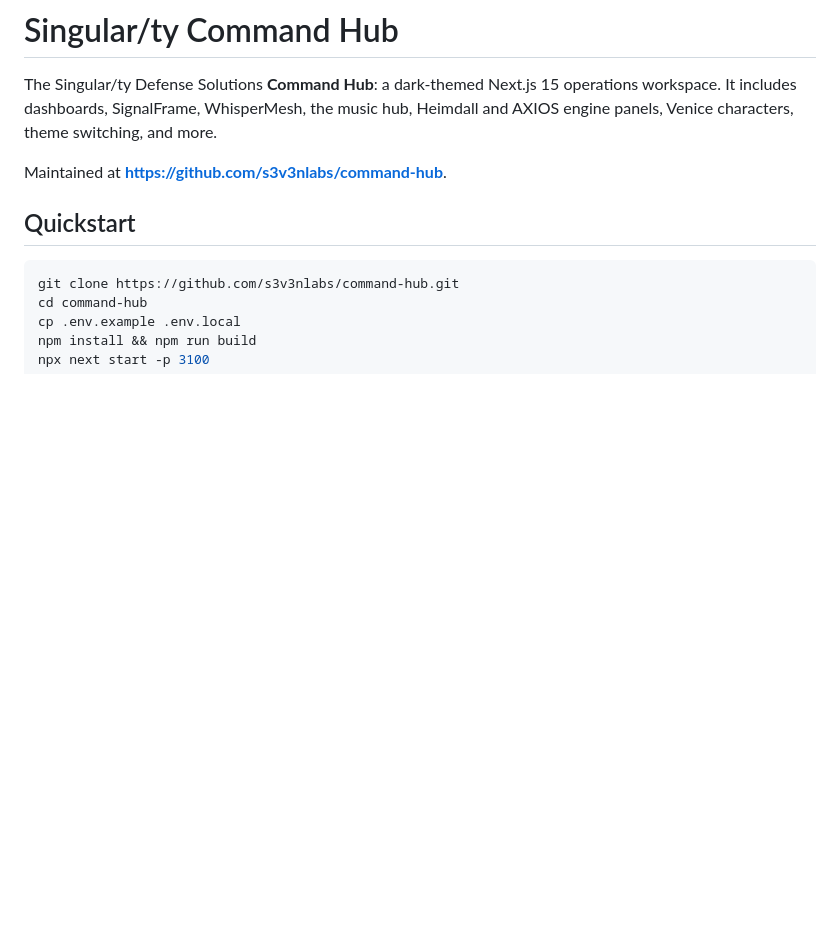
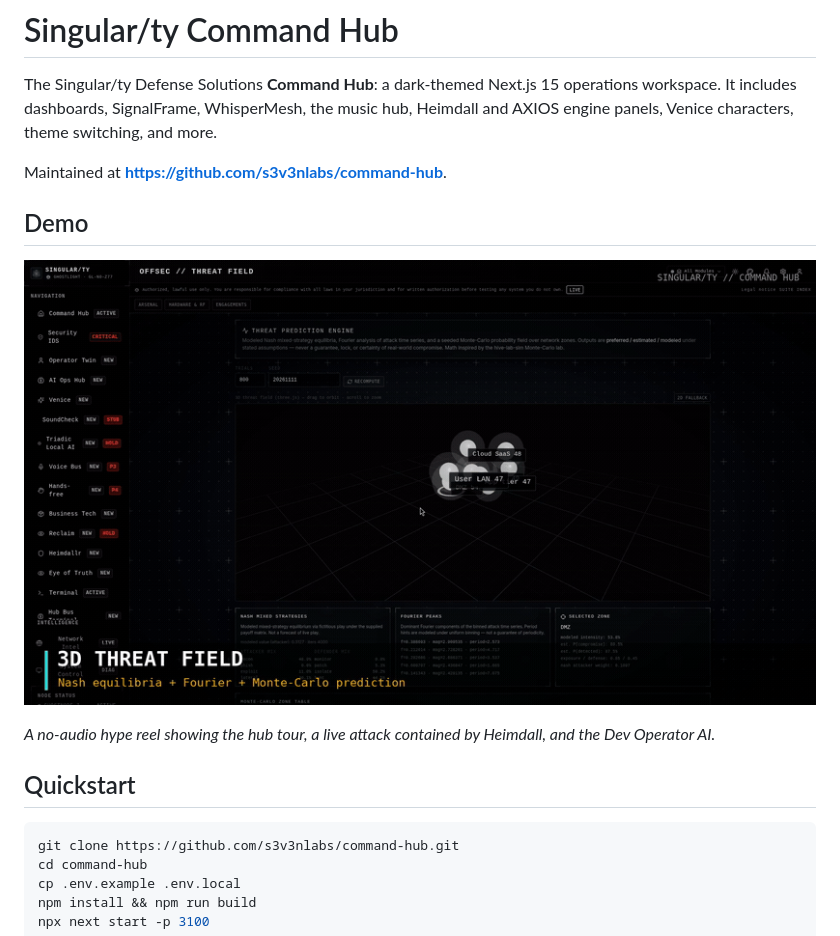
Before and after one commit to s3v3nlabs/command-hub, a Markdown page: README.md, the part around the change. GitHub-like rendering; pictures changed too: docs/media/command-hub-demo.gif (added); blank space fills up the shorter version.

Commit message:
docs: embed demo reel on README landing

```diff
--- a/README.md
+++ b/README.md
@@ -3,6 +3,12 @@
 The Singular/ty Defense Solutions **Command Hub**: a dark-themed Next.js 15 operations workspace. It includes dashboards, SignalFrame, WhisperMesh, the music hub, Heimdall and AXIOS engine panels, Venice characters, theme switching, and more.
 
 Maintained at **https://github.com/s3v3nlabs/command-hub**.
+
+## Demo
+
+[![Singular/ty Command Hub — demo reel](docs/media/command-hub-demo.gif)](docs/media/command-hub-demo.mp4)
+
+*A no-audio hype reel showing the hub tour, a live attack contained by Heimdall, and the Dev Operator AI.*
 
 ## Quickstart
 
```
Also changed, not shown: 1 other file.
